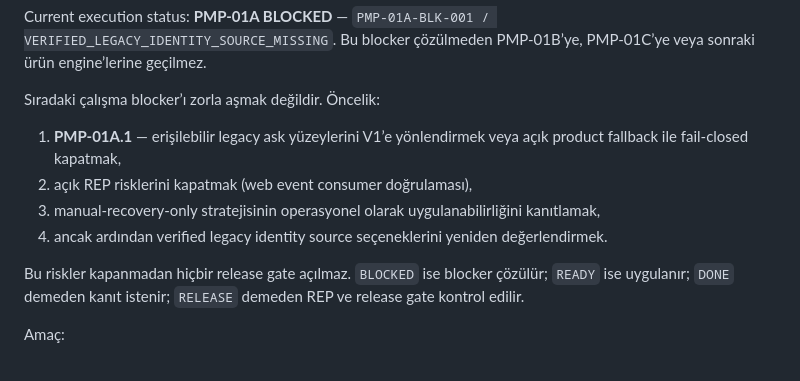
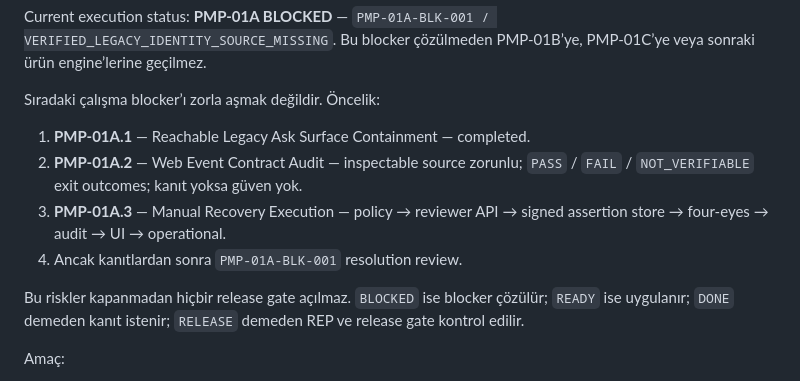
Before and after one commit to CaelinusAl/sanri-api, a Markdown page: docs/SANRI-Product-Maturation-Program.md, the part around the change. Rendered like a GitHub page.

```diff
--- a/docs/SANRI-Product-Maturation-Program.md
+++ b/docs/SANRI-Product-Maturation-Program.md
@@ -140,13 +140,12 @@ Current execution status: **PMP-01A BLOCKED** —
 
 Sıradaki çalışma blocker’ı zorla aşmak değildir. Öncelik:
 
-1. **PMP-01A.1** — erişilebilir legacy ask yüzeylerini V1’e yönlendirmek veya
-   açık product fallback ile fail-closed kapatmak,
-2. açık REP risklerini kapatmak (web event consumer doğrulaması),
-3. manual-recovery-only stratejisinin operasyonel olarak uygulanabilirliğini
-   kanıtlamak,
-4. ancak ardından verified legacy identity source seçeneklerini yeniden
-   değerlendirmek.
+1. **PMP-01A.1** — Reachable Legacy Ask Surface Containment — completed.
+2. **PMP-01A.2** — Web Event Contract Audit — inspectable source zorunlu;
+   `PASS` / `FAIL` / `NOT_VERIFIABLE` exit outcomes; kanıt yoksa güven yok.
+3. **PMP-01A.3** — Manual Recovery Execution — policy → reviewer API →
+   signed assertion store → four-eyes → audit → UI → operational.
+4. Ancak kanıtlardan sonra `PMP-01A-BLK-001` resolution review.
 
 Bu riskler kapanmadan hiçbir release gate açılmaz. `BLOCKED` ise blocker
 çözülür; `READY` ise uygulanır; `DONE` demeden kanıt istenir; `RELEASE`
```
Also changed, not shown: docs/pmp-01-secure-migration-execution-plan.md (+91 -0 lines).
